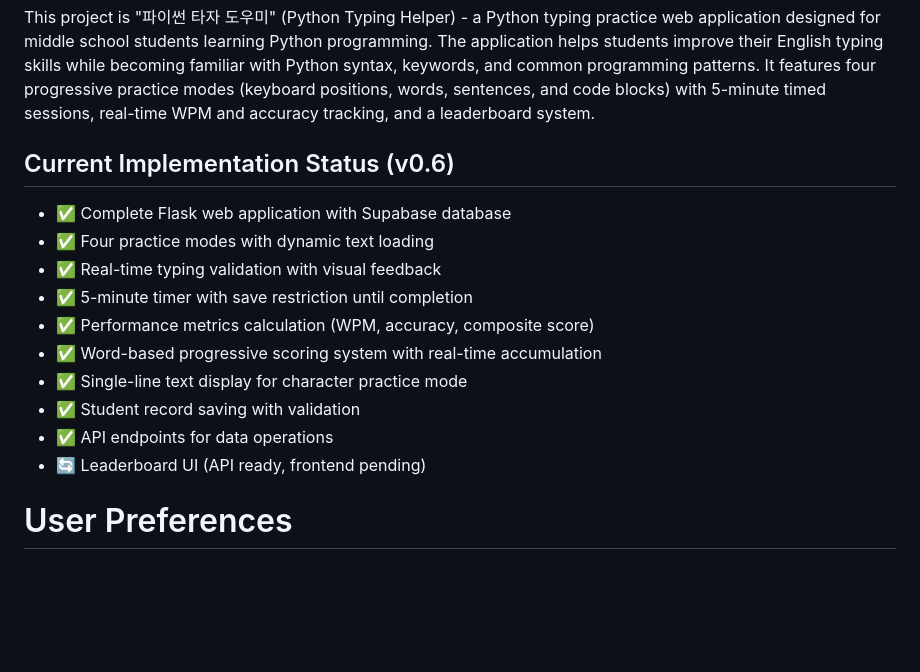
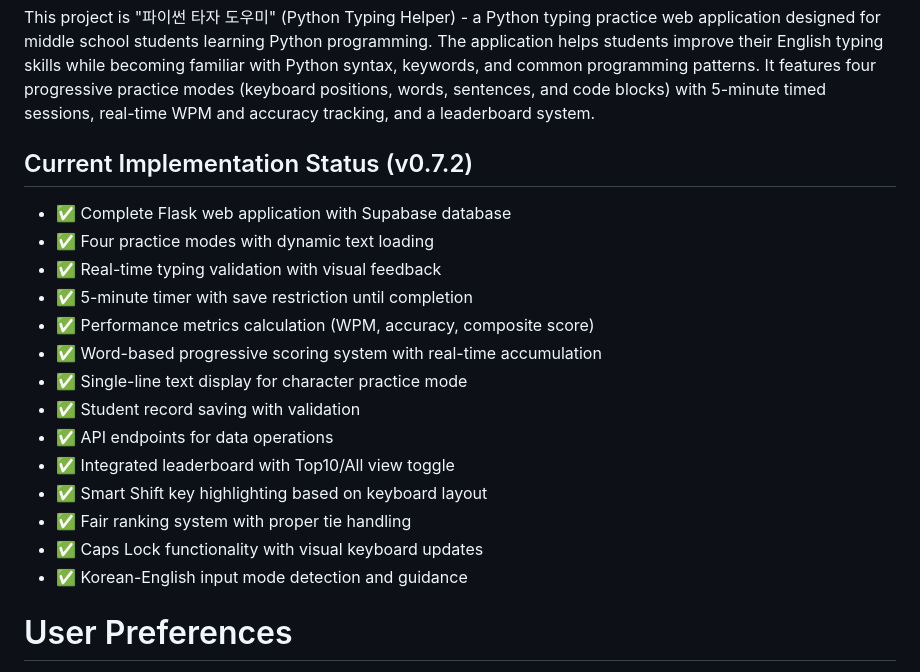
Before and after one commit to kuekkuek85-85/python_typing_helper, a Markdown page: replit.md, the part around the change. GitHub-like rendering; blank space fills up the shorter version.

```diff
--- a/replit.md
+++ b/replit.md
@@ -2,7 +2,7 @@
 
 This project is "파이썬 타자 도우미" (Python Typing Helper) - a Python typing practice web application designed for middle school students learning Python programming. The application helps students improve their English typing skills while becoming familiar with Python syntax, keywords, and common programming patterns. It features four progressive practice modes (keyboard positions, words, sentences, and code blocks) with 5-minute timed sessions, real-time WPM and accuracy tracking, and a leaderboard system.
 
-## Current Implementation Status (v0.6)
+## Current Implementation Status (v0.7.2)
 - ✅ Complete Flask web application with Supabase database
 - ✅ Four practice modes with dynamic text loading
 - ✅ Real-time typing validation with visual feedback
@@ -12,7 +12,11 @@ This project is "파이썬 타자 도우미" (Python Typing Helper) - a Python t
 - ✅ Single-line text display for character practice mode
 - ✅ Student record saving with validation
 - ✅ API endpoints for data operations
-- 🔄 Leaderboard UI (API ready, frontend pending)
+- ✅ Integrated leaderboard with Top10/All view toggle
+- ✅ Smart Shift key highlighting based on keyboard layout
+- ✅ Fair ranking system with proper tie handling
+- ✅ Caps Lock functionality with visual keyboard updates
+- ✅ Korean-English input mode detection and guidance
 
 # User Preferences
 
```
Also changed, not shown: README.md (+7 -0 lines).
